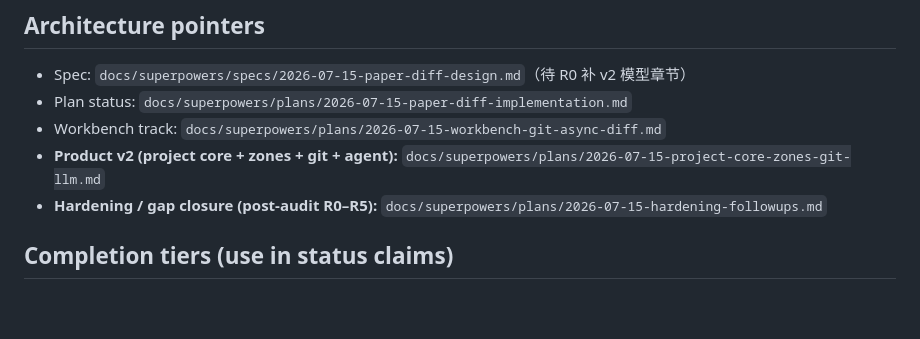
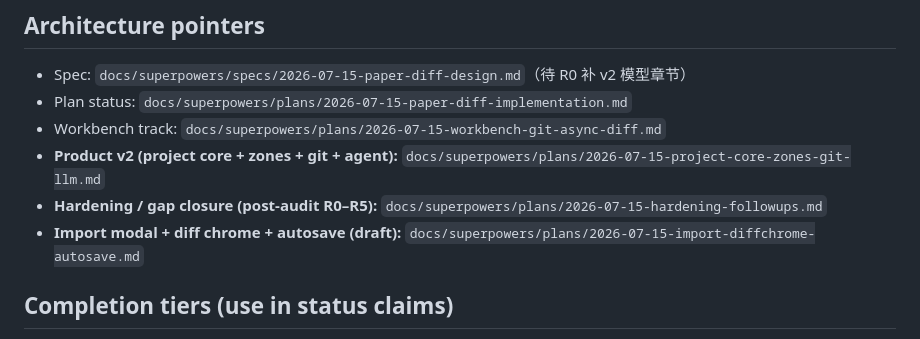
Before and after one commit to HiderWild/paper-diff, a Markdown page: AGENTS.md, the part around the change. GitHub-like rendering; blank space fills up the shorter version.

Commit message:
docs: plan for unified import modal, diff chrome, and autosave
Capture product UX: single import button with context modal,
accept-all inside diff header, accept-log semantics, and JetBrains-
inspired dirty debounce autosave (default 3s).

Generated with [Devin](https://devin.ai)

Co-Authored-By: Devin <158243242+devin-ai-integration[bot]@users.noreply.github.com>

```diff
--- a/AGENTS.md
+++ b/AGENTS.md
@@ -30,6 +30,7 @@
 - Workbench track: `docs/superpowers/plans/2026-07-15-workbench-git-async-diff.md`
 - **Product v2 (project core + zones + git + agent):** `docs/superpowers/plans/2026-07-15-project-core-zones-git-llm.md`
 - **Hardening / gap closure (post-audit R0–R5):** `docs/superpowers/plans/2026-07-15-hardening-followups.md`
+- **Import modal + diff chrome + autosave (draft):** `docs/superpowers/plans/2026-07-15-import-diffchrome-autosave.md`
 
 ## Completion tiers (use in status claims)
 
```
